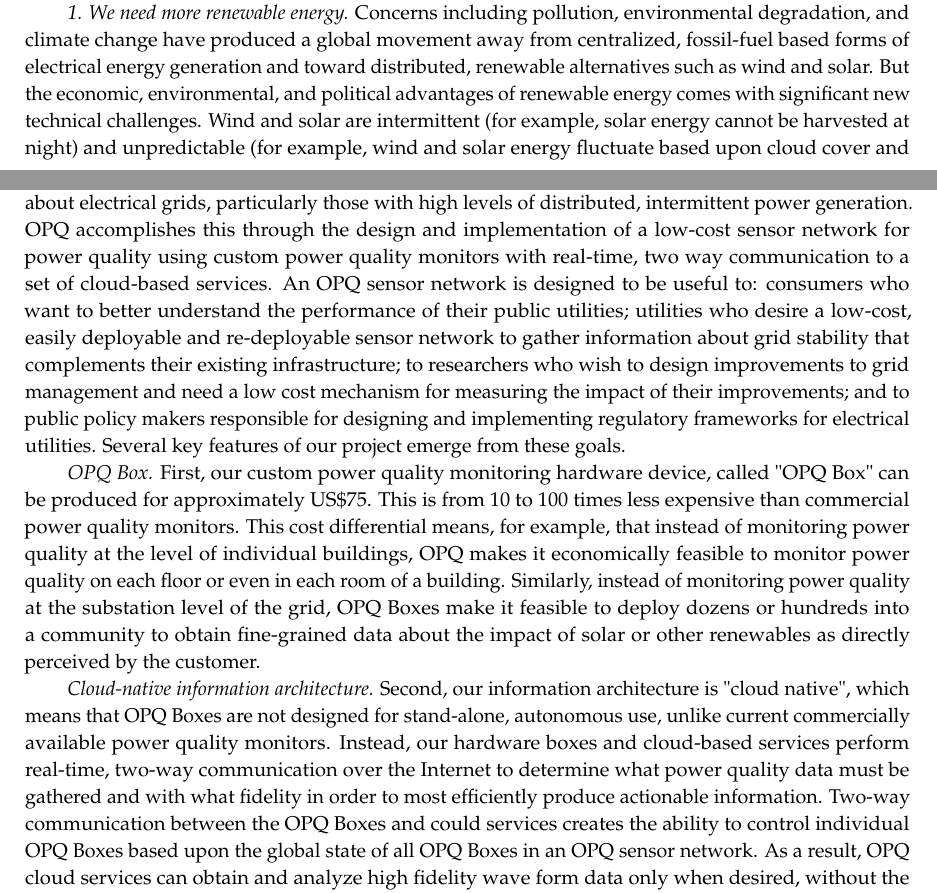
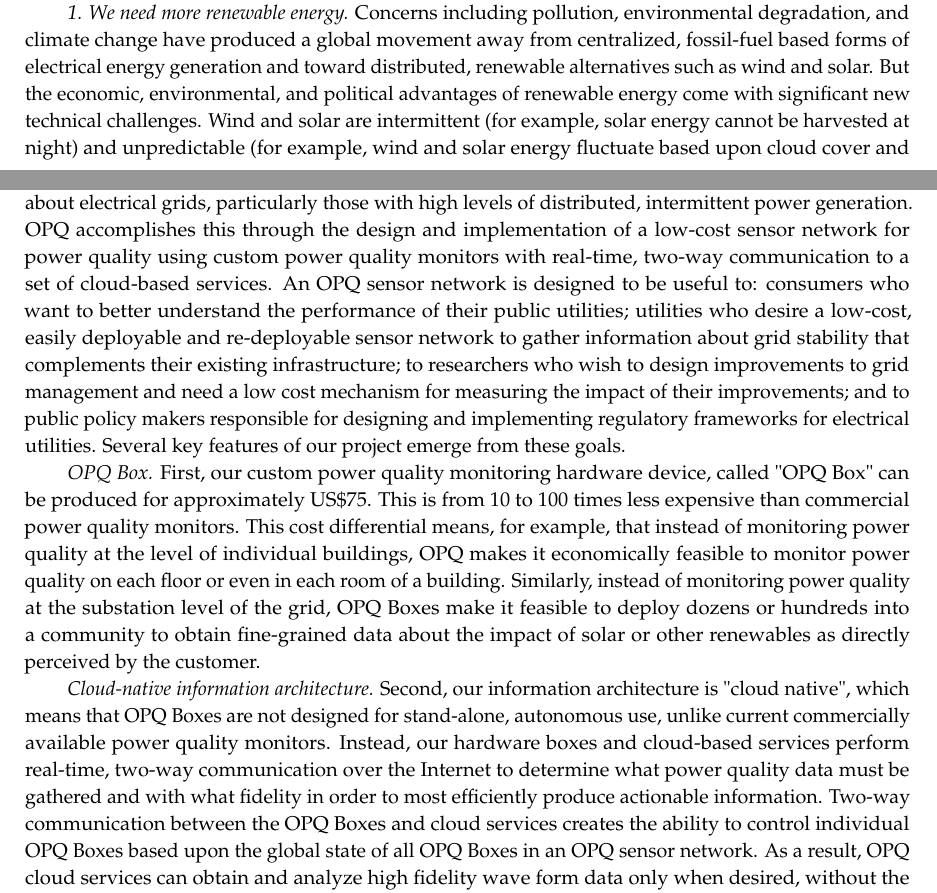
Before and after one commit to openpowerquality/article2020, a LaTeX paper (article.tex, which reads 02-intro.tex): two parts of pages 1 and 3 of 36, joined at a grey line, cut so that both start at the same text. Compiled offline with pdfLaTeX.

Commit message:
Fix some typos in the introduction.

```diff
--- a/02-intro.tex
+++ b/02-intro.tex
@@ -8,7 +8,7 @@ Power quality is not currently a concern for most people in developed nations. J
 
 Successfully maintaining adequate power quality and providing sufficient amounts of electrical power to meet the rising needs of consumers has been a triumph of electrical utilities for over 100 years. In recent times, however, there have been changes to the nature of electrical generation and consumption that make power quality of increasing concern and interest. First, there is a global need to shift to renewable energy sources. Second, traditional approaches to top-down grid power quality monitoring may not be well suited to bottom-up, distributed generation associated with renewable energy sources such as rooftop photovoltaic panels (PV). Third, modern consumer electronics place more stringent demands on power quality.  Finally, effective public policy making in this modern context can be aided by increased public access to power quality data reflecting the state of the grid as it is experienced by end-users.  Let's examine each of these assertions in more detail.
 
-{\em 1. We need more renewable energy.} Concerns including pollution, environmental degradation, and climate change have produced a global movement away from centralized, fossil-fuel based forms of electrical energy generation and toward distributed, renewable alternatives such as wind and solar. But the economic, environmental, and political advantages of renewable energy comes with significant new technical challenges. Wind and solar are intermittent (for example, solar energy cannot be harvested at night) and unpredictable (for example, wind and solar energy fluctuate based upon cloud cover and wind speed). In addition, renewable energy generation is often distributed throughout the grid (such as in the case of residential rooftop photovoltaic (PV) systems).
+{\em 1. We need more renewable energy.} Concerns including pollution, environmental degradation, and climate change have produced a global movement away from centralized, fossil-fuel based forms of electrical energy generation and toward distributed, renewable alternatives such as wind and solar. But the economic, environmental, and political advantages of renewable energy come with significant new technical challenges. Wind and solar are intermittent (for example, solar energy cannot be harvested at night) and unpredictable (for example, wind and solar energy fluctuate based upon cloud cover and wind speed). In addition, renewable energy generation is often distributed throughout the grid (such as in the case of residential rooftop photovoltaic (PV) systems).
 
 One impact of adding renewable energy generation to an electrical grid is that maintaining adequate power quality is much more challenging. This problem is inversely proportional to the size of the electrical grid. For example, each island in the State of Hawaii maintains its own electrical grid, ranging from a 1.8 GW grid for the island of Oahu to a 6 MW grid for the island of Molokai.  (In contrast, the size of the European electrical grid is approximately 600 GW and the size of the U.S. continental grid is over 1000 GW.) For small grids, the unpredictable nature of power generation by distributed, intermittent renewables can quickly create problems for grid stability. In the case of Hawaii, consumer demand for grid-tied rooftop solar exceeded the ability of Hawaiian Electric to manage, resulting first in complex and expensive "interconnection studies" \cite{trabish_solar_2014,anastasi_energy_2009}, and later in the requirement for new installations to include batteries and grid-disconnected operation. Photovoltaics affect power quality by introducing harmonics \cite{anurangi_effects_2017}. The power feed-in of PV generation in rural low-voltage grids can influence power quality (PQ) as well as facility operation and reliability \cite{rita_pinto_impact_2016}. In fact, a study of the island of Porto Santo in Portugal found that intermittent nature of installed photovoltaic and wind energy could result in a potential drop in frequency of 12 Hz, lasting as long as 7 seconds \cite{delgado_solutions_2011}.
 
@@ -27,11 +27,11 @@ Providing power quality data to address the above issues requires solving severa
 
 \subsection{Goals of the Open Power Quality Project}
 
-The goal of the OPQ Project is to provide a scalable source of actionable power quality data about electrical grids, particularly those with high levels of distributed, intermittent power generation. OPQ accomplishes this through the design and implementation of a low-cost sensor network for power quality using custom power quality monitors with real-time, two way communication to a set of cloud-based services. An OPQ sensor network is designed to be useful to: consumers who want to better understand the performance of their public utilities; utilities who desire a low-cost, easily deployable and re-deployable sensor network to gather information about grid stability that complements their existing infrastructure; to researchers who wish to design improvements to grid management and need a low cost mechanism for measuring the impact of their improvements; and to public policy makers responsible for designing and implementing regulatory frameworks for electrical utilities.  Several key features of our project emerge from these goals.
+The goal of the OPQ Project is to provide a scalable source of actionable power quality data about electrical grids, particularly those with high levels of distributed, intermittent power generation. OPQ accomplishes this through the design and implementation of a low-cost sensor network for power quality using custom power quality monitors with real-time, two-way communication to a set of cloud-based services. An OPQ sensor network is designed to be useful to: consumers who want to better understand the performance of their public utilities; utilities who desire a low-cost, easily deployable and re-deployable sensor network to gather information about grid stability that complements their existing infrastructure; to researchers who wish to design improvements to grid management and need a low cost mechanism for measuring the impact of their improvements; and to public policy makers responsible for designing and implementing regulatory frameworks for electrical utilities.  Several key features of our project emerge from these goals.
 
 {\em OPQ Box.} First, our custom power quality monitoring hardware device, called "OPQ Box" can be produced for approximately US\$75. This is from 10 to 100 times less expensive than commercial power quality monitors. This cost differential means, for example, that instead of monitoring power quality at the level of individual buildings, OPQ makes it economically feasible to monitor power quality on each floor or even in each room of a building. Similarly, instead of monitoring power quality at the substation level of the grid, OPQ Boxes make it feasible to deploy dozens or hundreds into a community to obtain fine-grained data about the impact of solar or other renewables as directly perceived by the customer.
 
-{\em Cloud-native information architecture.} Second, our information architecture is "cloud native", which means that OPQ Boxes are not designed for stand-alone, autonomous use, unlike current commercially available power quality monitors. Instead, our hardware boxes and cloud-based services perform real-time, two-way communication over the Internet to determine what power quality data must be gathered and with what fidelity in order to most efficiently produce actionable information. Two-way communication between the OPQ Boxes and could services creates the ability to control individual OPQ Boxes based upon the global state of all OPQ Boxes in an OPQ sensor network. As a result, OPQ cloud services can obtain and analyze high fidelity wave form data only when desired, without the prohibitive network overhead of constantly communicating this data from boxes to the cloud. This enables OPQ installations to be simultaneously responsive and scalable.
+{\em Cloud-native information architecture.} Second, our information architecture is "cloud native", which means that OPQ Boxes are not designed for stand-alone, autonomous use, unlike current commercially available power quality monitors. Instead, our hardware boxes and cloud-based services perform real-time, two-way communication over the Internet to determine what power quality data must be gathered and with what fidelity in order to most efficiently produce actionable information. Two-way communication between the OPQ Boxes and cloud services creates the ability to control individual OPQ Boxes based upon the global state of all OPQ Boxes in an OPQ sensor network. As a result, OPQ cloud services can obtain and analyze high fidelity wave form data only when desired, without the prohibitive network overhead of constantly communicating this data from boxes to the cloud. This enables OPQ installations to be simultaneously responsive and scalable.
 
 {\em Plug-in analysis architecture.} Third, all OPQ software services are designed for extensibility and interoperation. Our middleware components (Mauka and Makai) provide a plugin architecture. Our visualization component (View) is built from modular UI elements using React.  This means that OPQ is not a monolithic, closed system with a frozen feature set, but rather a design environment for experimentation with advanced classification and analysis of power quality data.
 
```
